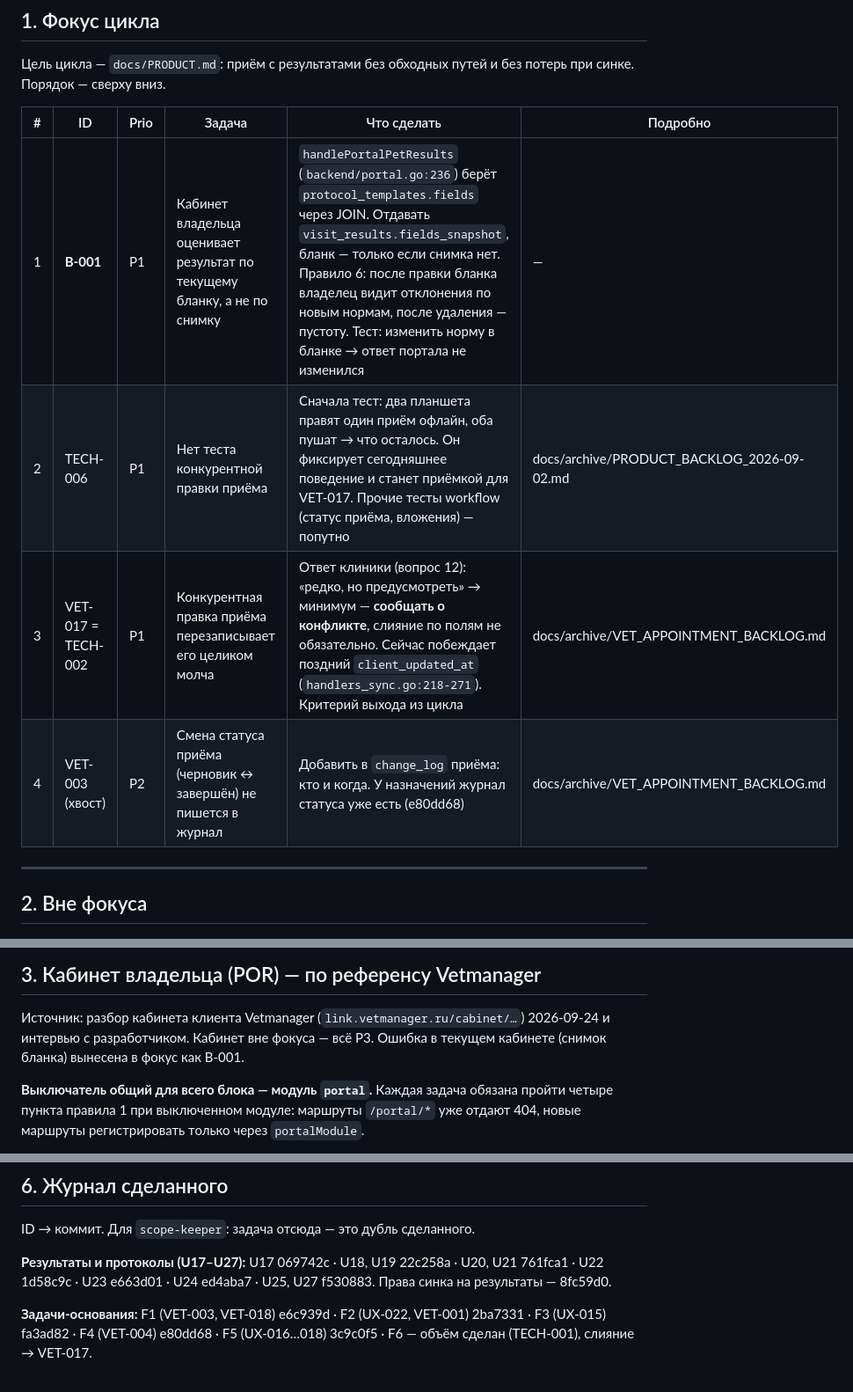
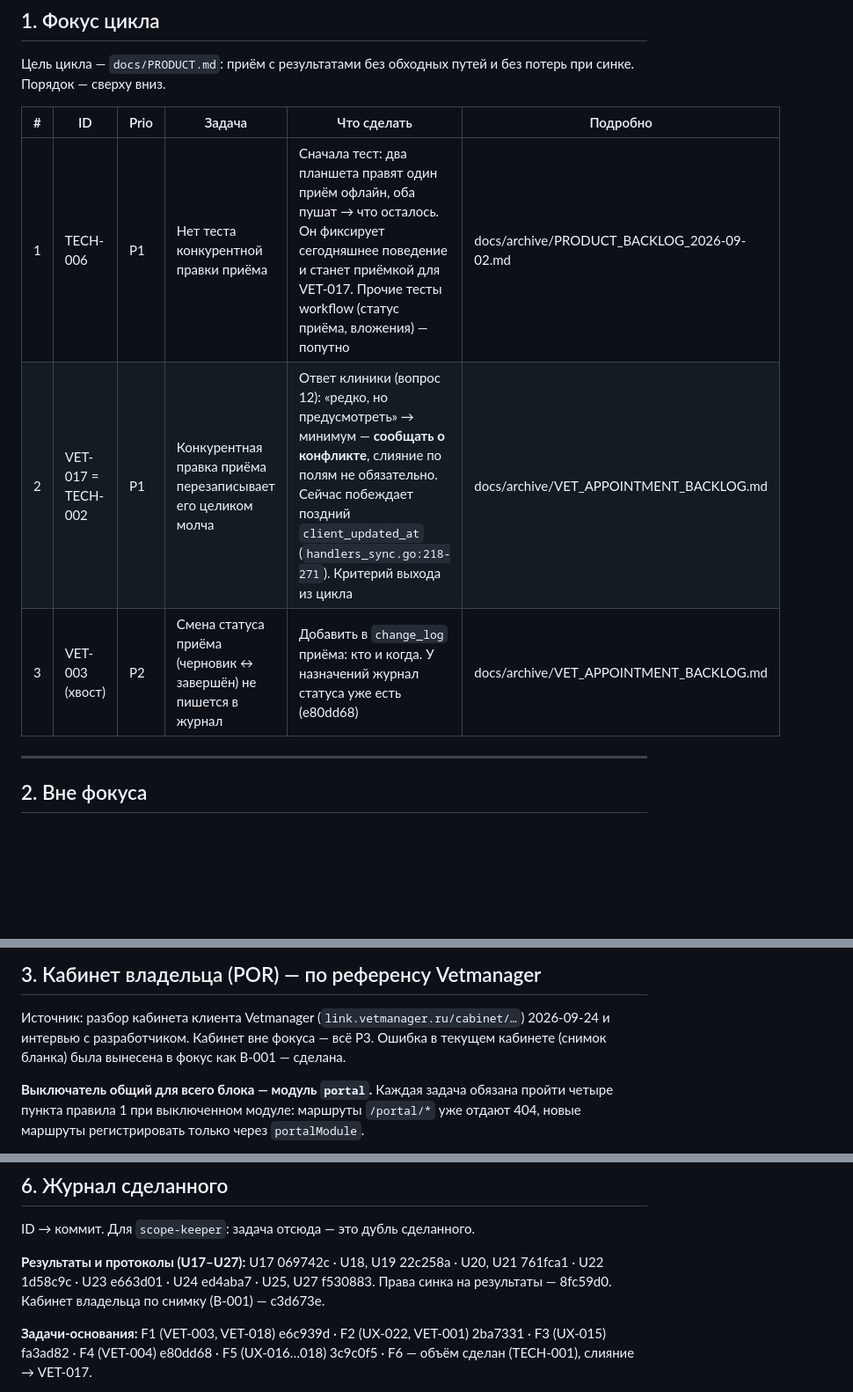
Before and after one commit to idaushev/VetProjcet, a Markdown page: PRODUCT_BACKLOG.md, 3 parts joined by grey strips. Shown at 88% size. GitHub-like rendering; blank space fills up the shorter version.

Commit message:
B-001 закрыта: в журнал сделанного, фокус перенумерован
Co-Authored-By: Claude Opus 5.5 <noreply@anthropic.com>

```diff
--- a/PRODUCT_BACKLOG.md
+++ b/PRODUCT_BACKLOG.md
@@ -27,10 +27,9 @@
 
 | # | ID | Prio | Задача | Что сделать | Подробно |
 |---|---|---|---|---|---|
-| 1 | **B-001** | P1 | Кабинет владельца оценивает результат по текущему бланку, а не по снимку | `handlePortalPetResults` (`backend/portal.go:236`) берёт `protocol_templates.fields` через JOIN. Отдавать `visit_results.fields_snapshot`, бланк — только если снимка нет. Правило 6: после правки бланка владелец видит отклонения по новым нормам, после удаления — пустоту. Тест: изменить норму в бланке → ответ портала не изменился | — |
-| 2 | TECH-006 | P1 | Нет теста конкурентной правки приёма | Сначала тест: два планшета правят один приём офлайн, оба пушат → что осталось. Он фиксирует сегодняшнее поведение и станет приёмкой для VET-017. Прочие тесты workflow (статус приёма, вложения) — попутно | docs/archive/PRODUCT_BACKLOG_2026-09-02.md |
-| 3 | VET-017 = TECH-002 | P1 | Конкурентная правка приёма перезаписывает его целиком молча | Ответ клиники (вопрос 12): «редко, но предусмотреть» → минимум — **сообщать о конфликте**, слияние по полям не обязательно. Сейчас побеждает поздний `client_updated_at` (`handlers_sync.go:218-271`). Критерий выхода из цикла | docs/archive/VET_APPOINTMENT_BACKLOG.md |
-| 4 | VET-003 (хвост) | P2 | Смена статуса приёма (черновик ↔ завершён) не пишется в журнал | Добавить в `change_log` приёма: кто и когда. У назначений журнал статуса уже есть (e80dd68) | docs/archive/VET_APPOINTMENT_BACKLOG.md |
+| 1 | TECH-006 | P1 | Нет теста конкурентной правки приёма | Сначала тест: два планшета правят один приём офлайн, оба пушат → что осталось. Он фиксирует сегодняшнее поведение и станет приёмкой для VET-017. Прочие тесты workflow (статус приёма, вложения) — попутно | docs/archive/PRODUCT_BACKLOG_2026-09-02.md |
+| 2 | VET-017 = TECH-002 | P1 | Конкурентная правка приёма перезаписывает его целиком молча | Ответ клиники (вопрос 12): «редко, но предусмотреть» → минимум — **сообщать о конфликте**, слияние по полям не обязательно. Сейчас побеждает поздний `client_updated_at` (`handlers_sync.go:218-271`). Критерий выхода из цикла | docs/archive/VET_APPOINTMENT_BACKLOG.md |
+| 3 | VET-003 (хвост) | P2 | Смена статуса приёма (черновик ↔ завершён) не пишется в журнал | Добавить в `change_log` приёма: кто и когда. У назначений журнал статуса уже есть (e80dd68) | docs/archive/VET_APPOINTMENT_BACKLOG.md |
 
 ---
 
@@ -63,7 +62,7 @@
 
 Источник: разбор кабинета клиента Vetmanager (`link.vetmanager.ru/cabinet/…`)
 2026-09-24 и интервью с разработчиком. Кабинет вне фокуса — всё P3. Ошибка
-в текущем кабинете (снимок бланка) вынесена в фокус как B-001.
+в текущем кабинете (снимок бланка) была вынесена в фокус как B-001 — сделана.
 
 **Выключатель общий для всего блока — модуль `portal`.** Каждая задача обязана
 пройти четыре пункта правила 1 при выключенном модуле: маршруты `/portal/*` уже
@@ -137,7 +136,7 @@
 
 ID → коммит. Для `scope-keeper`: задача отсюда — это дубль сделанного.
 
-**Результаты и протоколы (U17–U27):** U17 069742c · U18, U19 22c258a · U20, U21 761fca1 · U22 1d58c9c · U23 e663d01 · U24 ed4aba7 · U25, U27 f530883. Права синка на результаты — 8fc59d0.
+**Результаты и протоколы (U17–U27):** U17 069742c · U18, U19 22c258a · U20, U21 761fca1 · U22 1d58c9c · U23 e663d01 · U24 ed4aba7 · U25, U27 f530883. Права синка на результаты — 8fc59d0. Кабинет владельца по снимку (B-001) — c3d673e.
 
 **Задачи-основания:** F1 (VET-003, VET-018) e6c939d · F2 (UX-022, VET-001) 2ba7331 · F3 (UX-015) fa3ad82 · F4 (VET-004) e80dd68 · F5 (UX-016…018) 3c9c0f5 · F6 — объём сделан (TECH-001), слияние → VET-017.
 
```
Also changed, not shown: docs/PRODUCT.md (+1 -2 lines).
